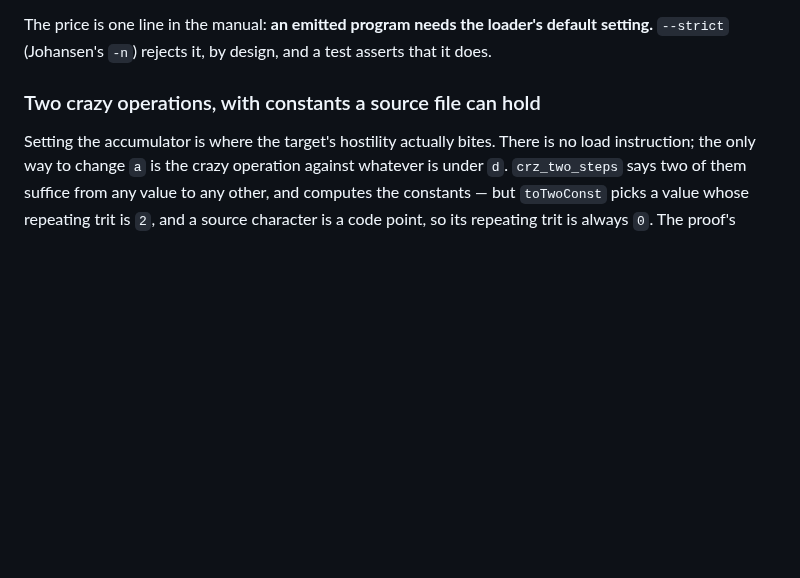
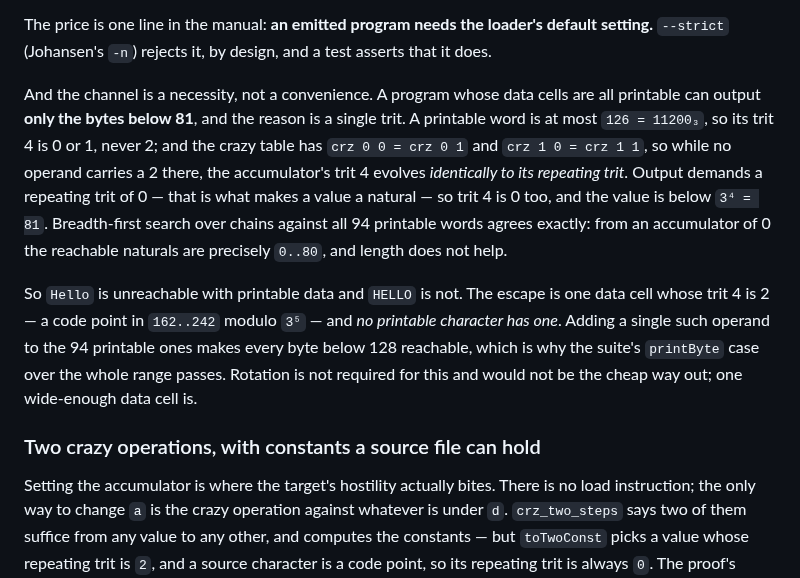
Before and after one commit to ilyasergey/langlib, a Markdown page: docs/malbolge-unshackled/compiler.md, the part around the change. Drawn GitHub-style; blank space fills up the shorter version.

Commit message:
Malbolge Unshackled: why the data channel is necessary, not convenient
A program whose data cells are all printable can output only the bytes below
81, and the cause is one trit. A printable word is at most 126 = 11200 base 3,
so its trit 4 is never 2; and crz 0 0 = crz 0 1 and crz 1 0 = crz 1 1, so
while no operand carries a 2 there, the accumulator's trit 4 evolves
identically to its repeating trit. Output demands a repeating trit of 0, so
trit 4 is 0 too, so the value is below 81. Breadth-first search over chains
against all 94 printable words confirms it exactly: the reachable naturals
from 0 are precisely 0..80, and chain length does not help.

Address legality is irrelevant to the ceiling -- the search uses every
printable word at every step, not the eight legal at a given address. The
escape is one data cell whose trit 4 is 2, a code point in 162..242 modulo
3^5, and no printable character has one; adding a single such operand makes
every byte below 128 reachable. Rotation is not required and would not be the
cheap way out.

Reported as a measured ceiling by a parallel session constructing hand-written
examples, where it is a real limit; this backend escapes it through the
non-printable data channel, which is why its printByte case covers 1..127.

Co-Authored-By: Claude Opus 5 (1M context) <noreply@anthropic.com>

```diff
--- a/docs/malbolge-unshackled/compiler.md
+++ b/docs/malbolge-unshackled/compiler.md
@@ -184,6 +184,25 @@ generator is a compile error rather than a load error.
 The price is one line in the manual: **an emitted program needs the loader's
 default setting.** `--strict` (Johansen's `-n`) rejects it, by design, and a
 test asserts that it does.
+
+And the channel is a necessity, not a convenience. A program whose data cells
+are all printable can output **only the bytes below 81**, and the reason is a
+single trit. A printable word is at most `126 = 11200₃`, so its trit 4 is 0
+or 1, never 2; and the crazy table has `crz 0 0 = crz 0 1` and
+`crz 1 0 = crz 1 1`, so while no operand carries a 2 there, the
+accumulator's trit 4 evolves *identically to its repeating trit*. Output
+demands a repeating trit of 0 — that is what makes a value a natural — so
+trit 4 is 0 too, and the value is below `3⁴ = 81`. Breadth-first search over
+chains against all 94 printable words agrees exactly: from an accumulator of
+0 the reachable naturals are precisely `0..80`, and length does not help.
+
+So `Hello` is unreachable with printable data and `HELLO` is not. The escape
+is one data cell whose trit 4 is 2 — a code point in `162..242` modulo
+`3⁵` — and *no printable character has one*. Adding a single such operand to
+the 94 printable ones makes every byte below 128 reachable, which is why the
+suite's `printByte` case over the whole range passes. Rotation is not
+required for this and would not be the cheap way out; one wide-enough data
+cell is.
 
 ### Two crazy operations, with constants a source file can hold
 
```
